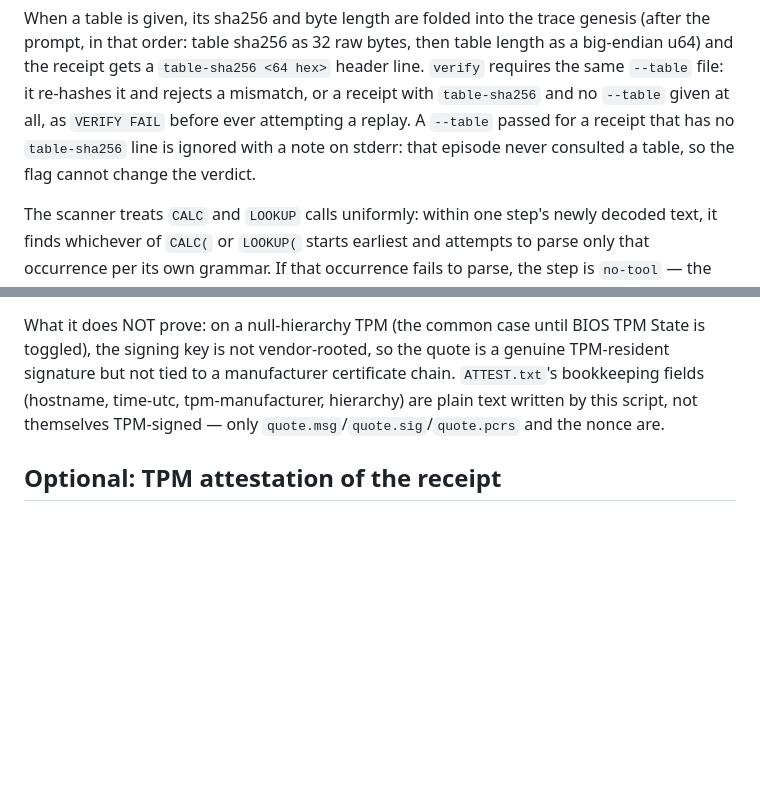
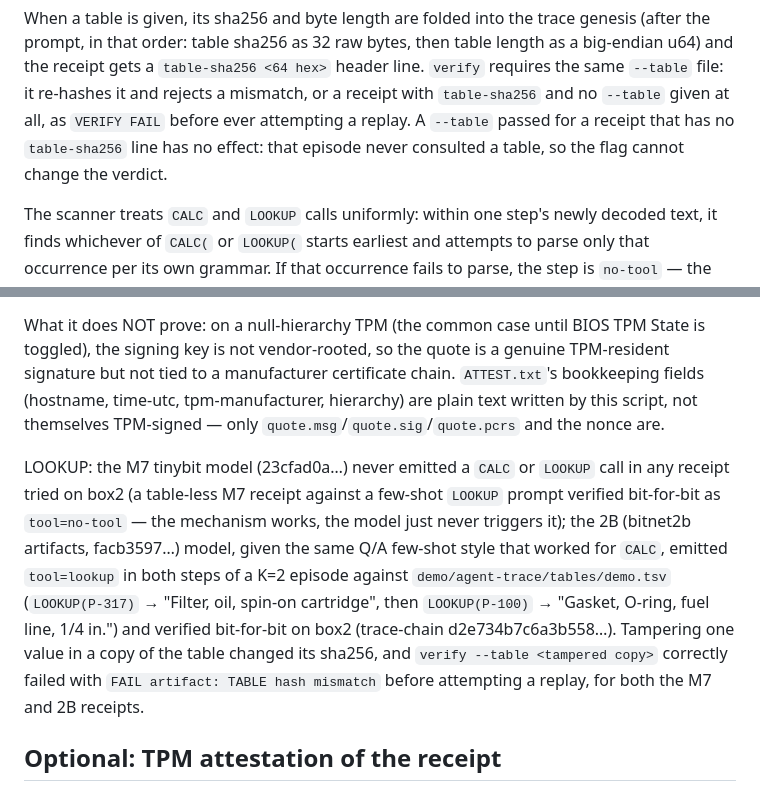
Before and after one commit to Aefinity-AI/alice-aegis, a Markdown page: demo/agent-trace/README.md, 2 parts joined by grey strips. GitHub-like rendering; blank space fills up the shorter version.

Commit message:
demo/agent-trace: fix README table-flag wording, record LOOKUP evidence
Removed a stderr-note claim that didn't match the actual (silent-ignore)
verify behavior, and added the M7/2B LOOKUP episode findings from box2.

Co-Authored-By: Claude Fable 5.1 <noreply@anthropic.com>
Claude-Session: https://claude.ai/code/session_01R1CjQsNd3RS95USW5vh3Uu

```diff
--- a/demo/agent-trace/README.md
+++ b/demo/agent-trace/README.md
@@ -113,8 +113,8 @@ then table length as a big-endian u64) and the receipt gets a
 file: it re-hashes it and rejects a mismatch, or a receipt with
 `table-sha256` and no `--table` given at all, as `VERIFY FAIL` before ever
 attempting a replay. A `--table` passed for a receipt that has no
-`table-sha256` line is ignored with a note on stderr: that episode never
-consulted a table, so the flag cannot change the verdict.
+`table-sha256` line has no effect: that episode never consulted a table, so
+the flag cannot change the verdict.
 
 The scanner treats `CALC` and `LOOKUP` calls uniformly: within one step's
 newly decoded text, it finds whichever of `CALC(` or `LOOKUP(` starts
@@ -176,6 +176,20 @@ tpm-manufacturer, hierarchy) are plain text written by this script, not
 themselves TPM-signed — only `quote.msg`/`quote.sig`/`quote.pcrs` and the
 nonce are.
 
+LOOKUP: the M7 tinybit model (23cfad0a…) never emitted a `CALC` or `LOOKUP`
+call in any receipt tried on box2 (a table-less M7 receipt against a
+few-shot `LOOKUP` prompt verified bit-for-bit as `tool=no-tool` — the
+mechanism works, the model just never triggers it); the 2B (bitnet2b
+artifacts, facb3597…) model, given the same Q/A few-shot style that worked
+for `CALC`, emitted `tool=lookup` in both steps of a K=2 episode against
+`demo/agent-trace/tables/demo.tsv` (`LOOKUP(P-317)` → "Filter, oil,
+spin-on cartridge", then `LOOKUP(P-100)` → "Gasket, O-ring, fuel line, 1/4
+in.") and verified bit-for-bit on box2 (trace-chain d2e734b7c6a3b558…).
+Tampering one value in a copy of the table changed its sha256, and
+`verify --table <tampered copy>` correctly failed with `FAIL artifact:
+TABLE hash mismatch` before attempting a replay, for both the M7 and 2B
+receipts.
+
 ## Optional: TPM attestation of the receipt
 
 `demo/edge-receipt/attest.sh` also accepts an agent-trace receipt (its
```
